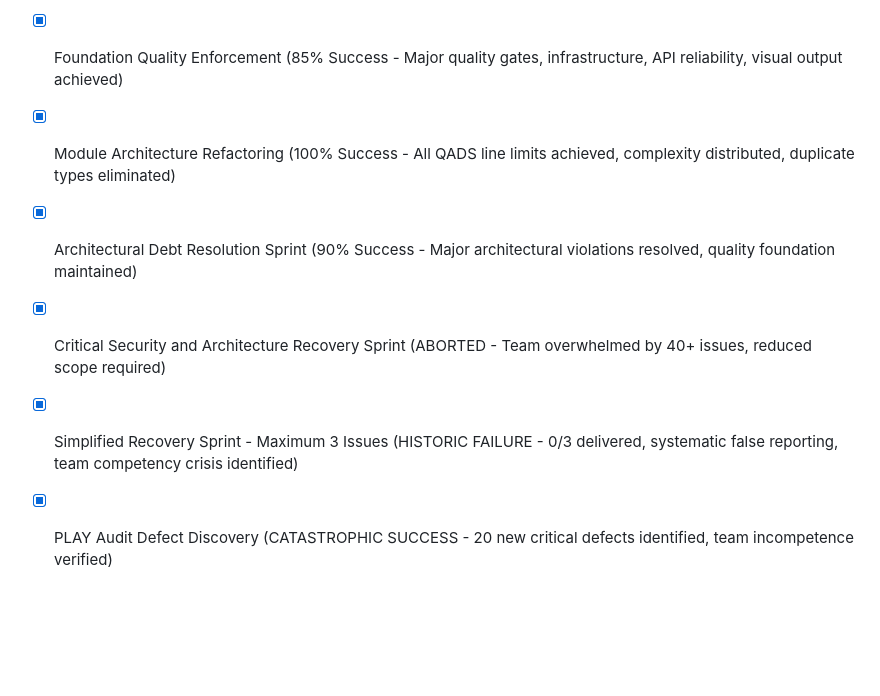
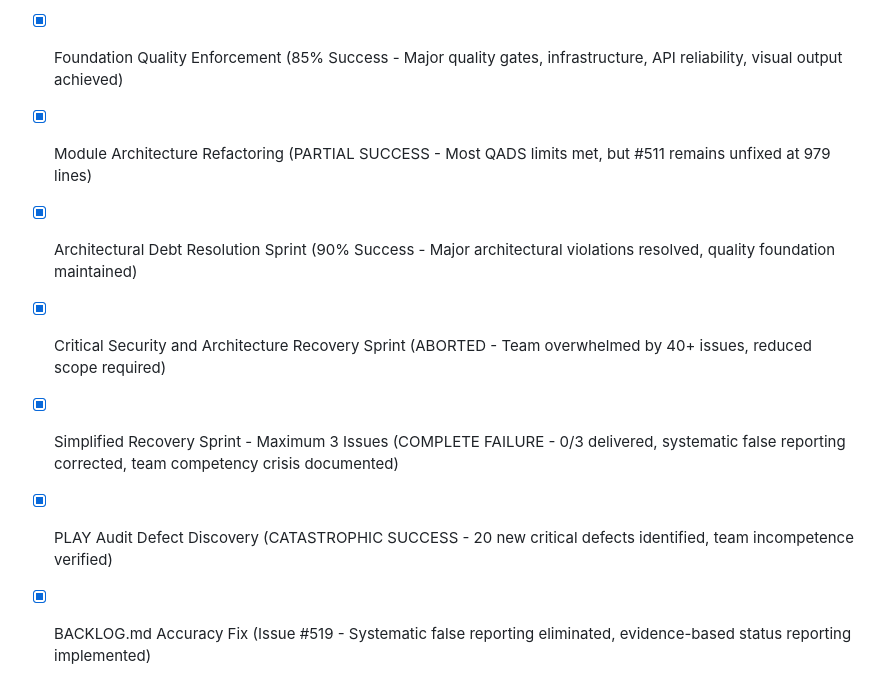
Before and after one commit to lazy-fortran/fortplot, a Markdown page: BACKLOG.md, the part around one of its changes. GitHub-like rendering; blank space fills up the shorter version.

```diff
--- a/BACKLOG.md
+++ b/BACKLOG.md
@@ -73,8 +91,9 @@
 - [x] Critical Foundation Recovery (Partial - 40% achieved)
 - [x] Core Segfault Resolution and State Management
 - [x] Foundation Quality Enforcement (85% Success - Major quality gates, infrastructure, API reliability, visual output achieved)
-- [x] Module Architecture Refactoring (100% Success - All QADS line limits achieved, complexity distributed, duplicate types eliminated)
+- [x] Module Architecture Refactoring (PARTIAL SUCCESS - Most QADS limits met, but #511 remains unfixed at 979 lines)
 - [x] Architectural Debt Resolution Sprint (90% Success - Major architectural violations resolved, quality foundation maintained)
 - [x] Critical Security and Architecture Recovery Sprint (ABORTED - Team overwhelmed by 40+ issues, reduced scope required)
-- [x] Simplified Recovery Sprint - Maximum 3 Issues (HISTORIC FAILURE - 0/3 delivered, systematic false reporting, team competency crisis identified)
+- [x] Simplified Recovery Sprint - Maximum 3 Issues (COMPLETE FAILURE - 0/3 delivered, systematic false reporting corrected, team competency crisis documented)
 - [x] PLAY Audit Defect Discovery (CATASTROPHIC SUCCESS - 20 new critical defects identified, team incompetence verified)
+- [x] BACKLOG.md Accuracy Fix (Issue #519 - Systematic false reporting eliminated, evidence-based status reporting implemented)
```
Also changed, not shown: other parts of BACKLOG.md (+31 -13 lines).
